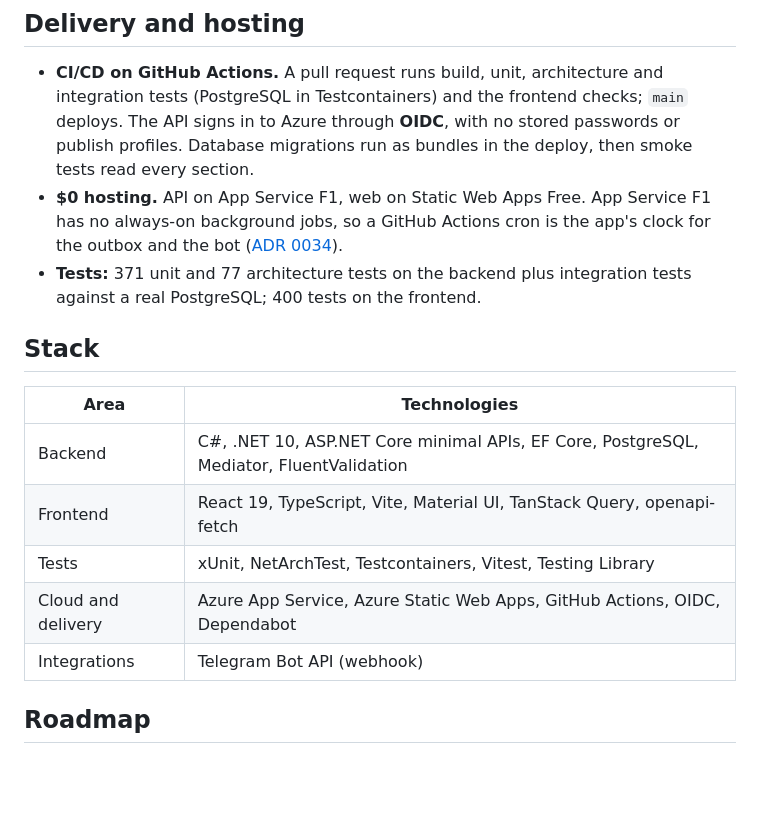
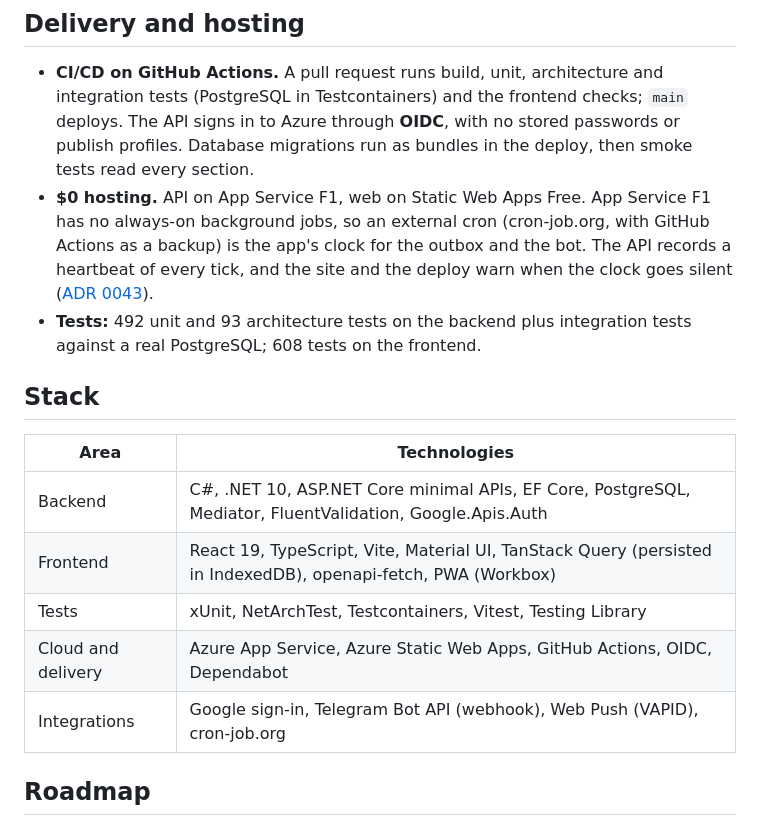
Before and after one commit to Weretik/home-app, a Markdown page: README.md, the part around one of its changes. Drawn GitHub-style; blank space fills up the shorter version.

```diff
--- a/README.md
+++ b/README.md
@@ -78,20 +109,21 @@ More: [C4 diagrams](api/docs/architecture/c4.md), [backend architecture](api/doc
   passwords or publish profiles. Database migrations run as bundles in the deploy, then smoke tests read every
   section.
 - **$0 hosting.** API on App Service F1, web on Static Web Apps Free. App Service F1 has no always-on background jobs,
-  so a GitHub Actions cron is the app's clock for the outbox and the bot
-  ([ADR 0034](api/docs/decisions/0034-scheduler-github-actions-cron.md)).
-- **Tests:** 371 unit and 77 architecture tests on the backend plus integration tests against a real PostgreSQL;
-  400 tests on the frontend.
+  so an external cron (cron-job.org, with GitHub Actions as a backup) is the app's clock for the outbox and the bot.
+  The API records a heartbeat of every tick, and the site and the deploy warn when the clock goes silent
+  ([ADR 0043](api/docs/decisions/0043-external-cron-and-scheduler-heartbeat.md)).
+- **Tests:** 492 unit and 93 architecture tests on the backend plus integration tests against a real PostgreSQL;
+  608 tests on the frontend.
 
 ## Stack
 
 | Area | Technologies |
 | --- | --- |
-| Backend | C#, .NET 10, ASP.NET Core minimal APIs, EF Core, PostgreSQL, Mediator, FluentValidation |
-| Frontend | React 19, TypeScript, Vite, Material UI, TanStack Query, openapi-fetch |
+| Backend | C#, .NET 10, ASP.NET Core minimal APIs, EF Core, PostgreSQL, Mediator, FluentValidation, Google.Apis.Auth |
+| Frontend | React 19, TypeScript, Vite, Material UI, TanStack Query (persisted in IndexedDB), openapi-fetch, PWA (Workbox) |
 | Tests | xUnit, NetArchTest, Testcontainers, Vitest, Testing Library |
 | Cloud and delivery | Azure App Service, Azure Static Web Apps, GitHub Actions, OIDC, Dependabot |
-| Integrations | Telegram Bot API (webhook) |
+| Integrations | Google sign-in, Telegram Bot API (webhook), Web Push (VAPID), cron-job.org |
 
 ## Roadmap
 
```
Also changed, not shown: other parts of README.md (+39 -8 lines), docs/screenshots/expenses.png (added), docs/screenshots/gifts.png (added), docs/screenshots/home.png (added), docs/screenshots/notes.png (added), docs/screenshots/shopping.png (added), docs/screenshots/todos.png (added).
